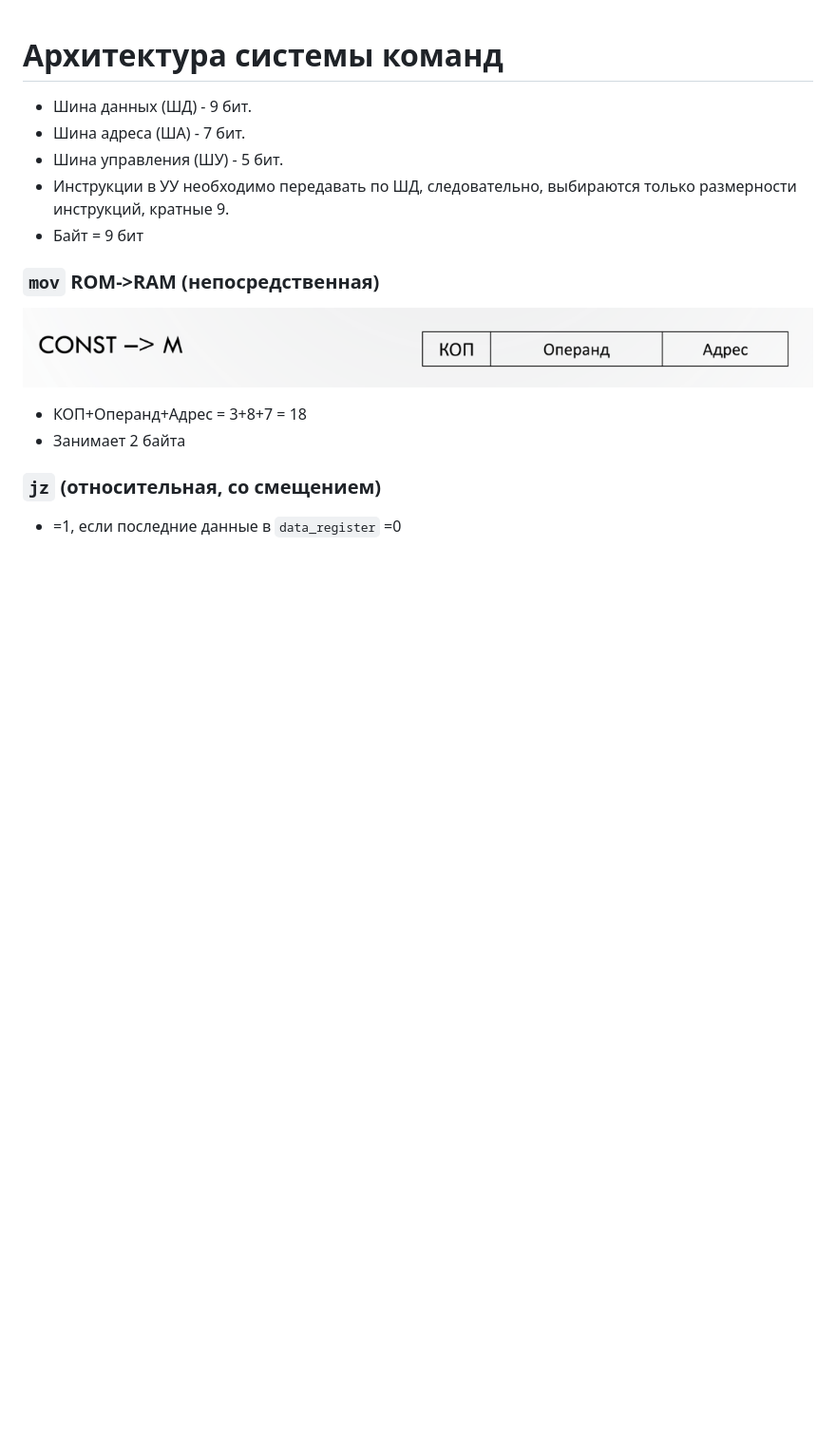
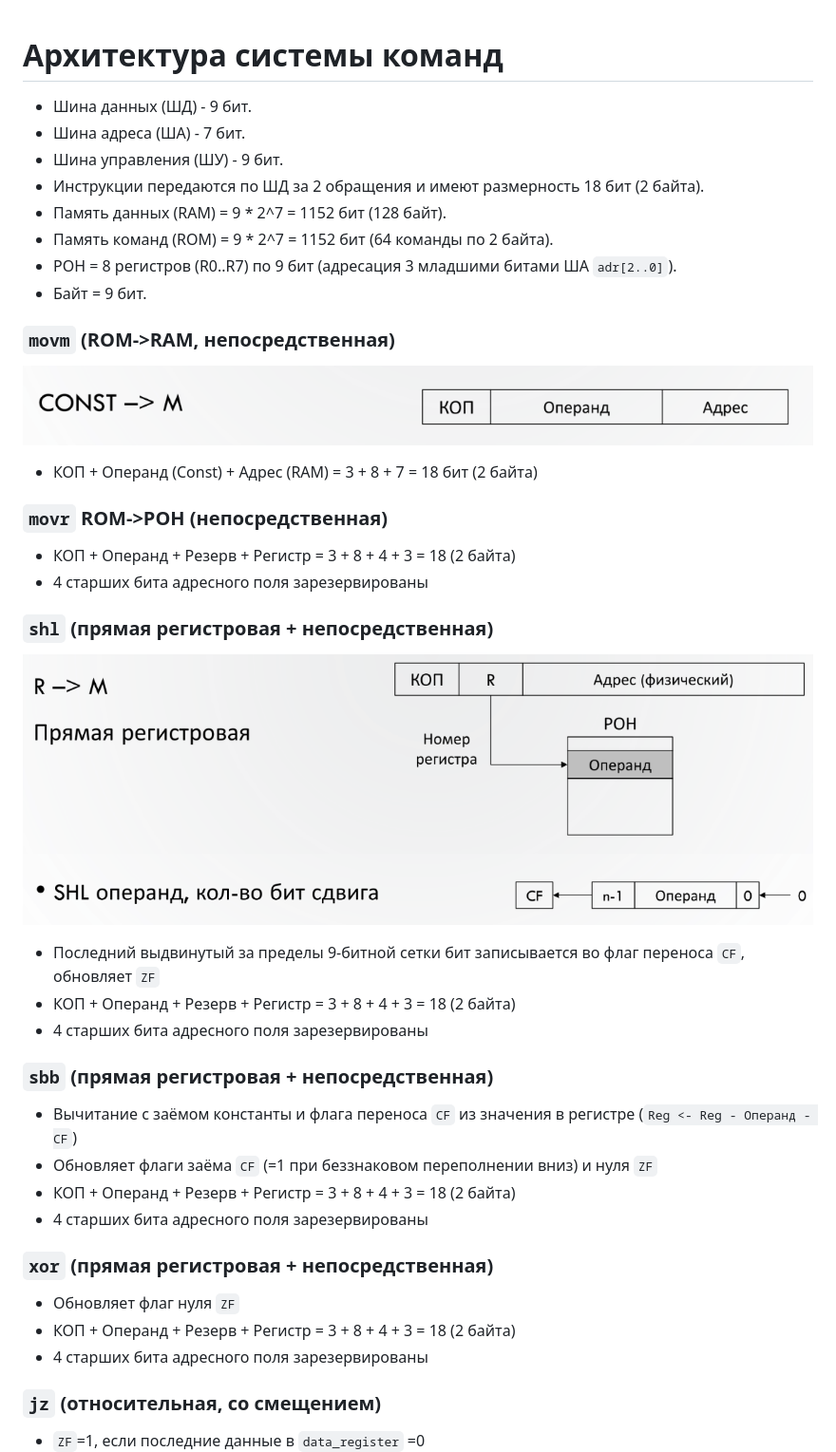
Before and after one commit to Levandovskii/bsuir-safocm, a Markdown page: АСК.md, the part around one of its changes. Shown at 95% size. GitHub-like rendering; pictures changed too: assets/direct-register.png (added), assets/shl.png (added); blank space fills up the shorter version.

```diff
--- a/АСК.md
+++ b/АСК.md
@@ -2,17 +2,41 @@
 
 - Шина данных (ШД) - 9 бит.
 - Шина адреса (ША) - 7 бит.
-- Шина управления (ШУ) - 5 бит.
-- Инструкции в УУ необходимо передавать по ШД, следовательно, выбираются только размерности инструкций, кратные 9.
-- Байт = 9 бит
+- Шина управления (ШУ) - 9 бит.
+- Инструкции передаются по ШД за 2 обращения и имеют размерность 18 бит (2 байта).
+- Память данных (RAM) = 9 * 2^7 = 1152 бит (128 байт).
+- Память команд (ROM) = 9 * 2^7 = 1152 бит (64 команды по 2 байта).
+- РОН = 8 регистров (R0..R7) по 9 бит (адресация 3 младшими битами ША `adr[2..0]`).
+- Байт = 9 бит.
 
-### `mov` ROM->RAM (непосредственная)
+### `movm` (ROM->RAM, непосредственная)
 ![mov.png](./assets/mov.png)
-- КОП+Операнд+Адрес = 3+8+7 = 18
-- Занимает 2 байта
+- КОП + Операнд (Const) + Адрес (RAM) = 3 + 8 + 7 = 18 бит (2 байта)
+
+### `movr` ROM->РОН (непосредственная)
+- КОП + Операнд + Резерв + Регистр = 3 + 8 + 4 + 3 = 18 (2 байта)
+- 4 старших бита адресного поля зарезервированы
+
+### `shl` (прямая регистровая + непосредственная)
+![direct-register.png](./assets/direct-register.png)
+![shl.png](./assets/shl.png)
+- Последний выдвинутый за пределы 9-битной сетки бит записывается во флаг переноса `CF`, обновляет `ZF`
+- КОП + Операнд + Резерв + Регистр = 3 + 8 + 4 + 3 = 18 (2 байта)
+- 4 старших бита адресного поля зарезервированы
+
+### `sbb` (прямая регистровая + непосредственная)
+- Вычитание с заёмом константы и флага переноса `CF` из значения в регистре (`Reg <- Reg - Операнд - CF`)
+- Обновляет флаги заёма `CF` (=1 при беззнаковом переполнении вниз) и нуля `ZF`
+- КОП + Операнд + Резерв + Регистр = 3 + 8 + 4 + 3 = 18 (2 байта)
+- 4 старших бита адресного поля зарезервированы
+
+### `xor` (прямая регистровая + непосредственная)
+- Обновляет флаг нуля `ZF`
+- КОП + Операнд + Резерв + Регистр = 3 + 8 + 4 + 3 = 18 (2 байта)
+- 4 старших бита адресного поля зарезервированы
 
 ### `jz` (относительная, со смещением)
-- =1, если последние данные в `data_register` =0
+- `ZF`=1, если последние данные в `data_register` =0
 ![jz.png](assets/jz.png)
 - 3 + 7 = 10
 - Занимает 2 байта (оставшаяся часть младшего байта зарезервирована)
```
Also changed, not shown: other parts of АСК.md (+31 -28 lines), 2 other files.
